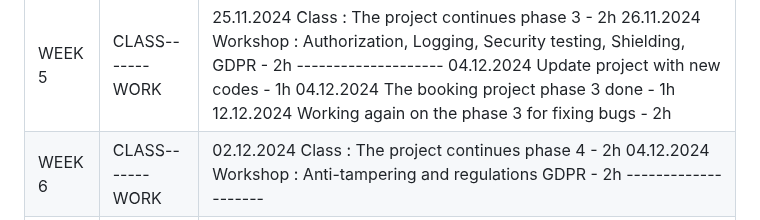
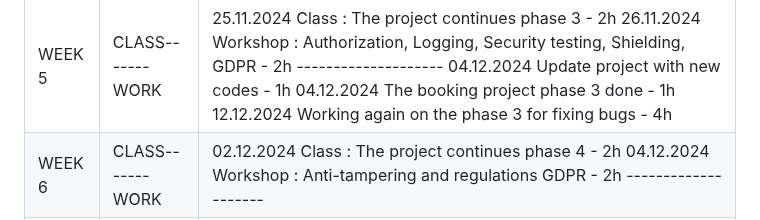
Before and after one commit to Eternity534/Cybersecurity_data_privacy, a Markdown page: README.md, the part around the change. Drawn GitHub-style.

Commit message:
updating logbook

```diff
--- a/README.md
+++ b/README.md
@@ -79,7 +79,7 @@ You can also find below the Logbook.
     --------------------</br>
     04.12.2024 Update project with new codes - 1h</br>
     04.12.2024 The booking project phase 3 done - 1h</br>
-    12.12.2024 Working again on the phase 3 for fixing bugs - 2h</br>
+    12.12.2024 Working again on the phase 3 for fixing bugs - 4h</br>
     </td>
   </tr>
   <tr>
```
